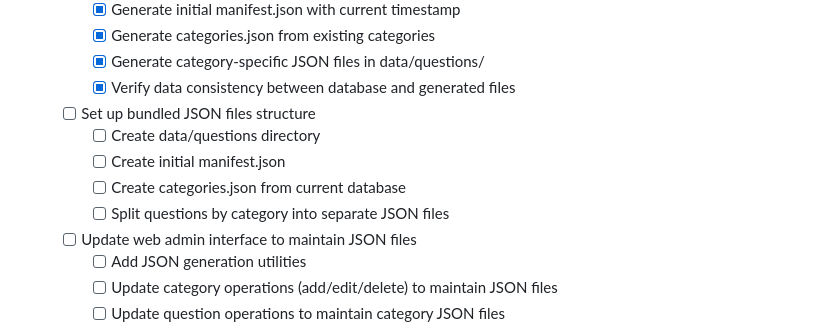
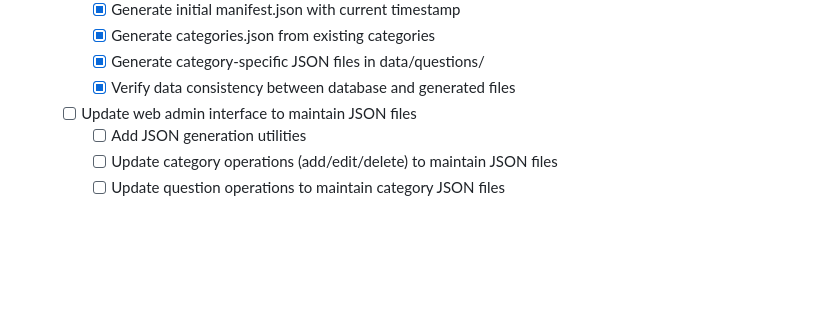
Before and after one commit to jarod-legault/SimplyTrivia, a Markdown page: todo.md, the part around the change. Drawn GitHub-style; blank space fills up the shorter version.

Commit message:
Remove duplicate tasks from todos.

```diff
--- a/todo.md
+++ b/todo.md
@@ -50,11 +50,6 @@
       - [x] Generate categories.json from existing categories
       - [x] Generate category-specific JSON files in data/questions/
       - [x] Verify data consistency between database and generated files
-    - [ ] Set up bundled JSON files structure
-      - [ ] Create data/questions directory
-      - [ ] Create initial manifest.json
-      - [ ] Create categories.json from current database
-      - [ ] Split questions by category into separate JSON files
     - [ ] Update web admin interface to maintain JSON files
       - [ ] Add JSON generation utilities
       - [ ] Update category operations (add/edit/delete) to maintain JSON files
```
